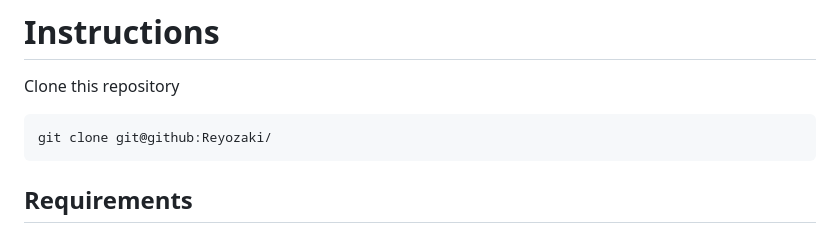
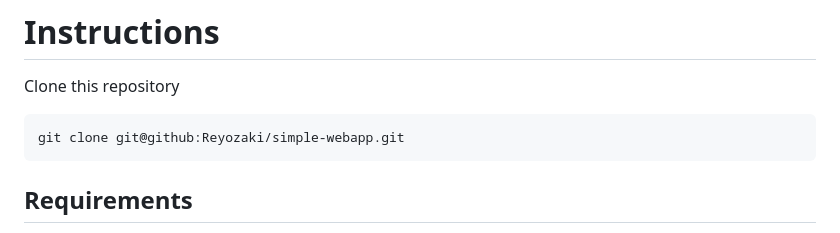
Before and after one commit to Reyozaki/simple-webapp, a Markdown page: README.md, the part around the change. GitHub-like rendering.

````diff
--- a/README.md
+++ b/README.md
@@ -1,7 +1,7 @@
 # Instructions
 Clone this repository
 ```
-git clone git@github:Reyozaki/
+git clone git@github:Reyozaki/simple-webapp.git
 ```
 
 ## Requirements
````
